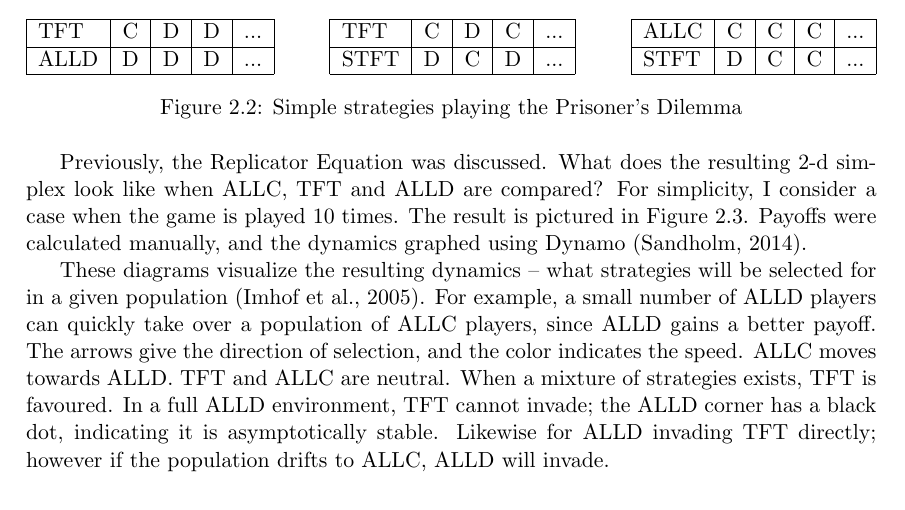
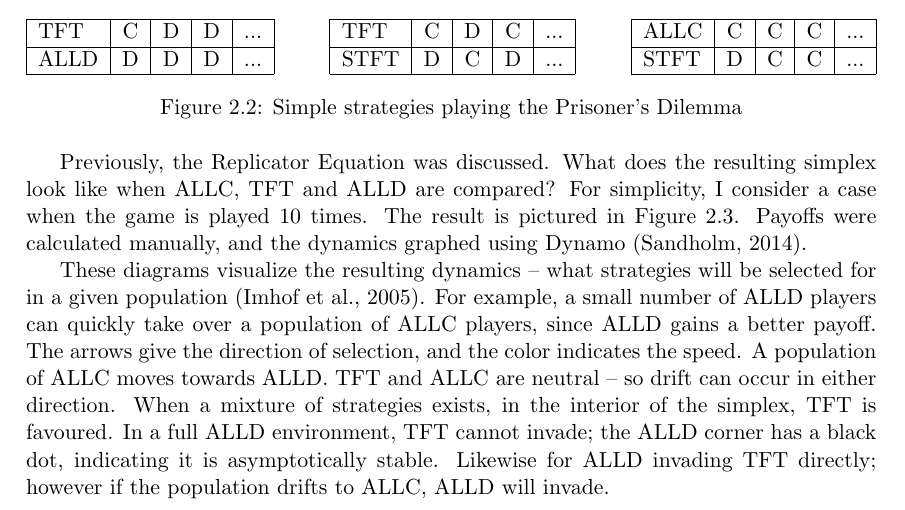
Before and after one commit to bradon/repeatedPD, a LaTeX thesis (doc/Thesis Clean/thesis.tex): part of page 17 of 52, cut so that both start at the same text. Compiled offline with pdfLaTeX.

Commit message:
JG to 2.2

```diff
--- a/doc/Thesis Clean/thesis.tex
+++ b/doc/Thesis Clean/thesis.tex
@@ -415,7 +415,7 @@ STFT & D & C&C&...\\
 \end{figure}
 
 Previously, the Replicator Equation was discussed.
-What does the resulting 2-d simplex look like when ALLC, TFT and ALLD are compared?
+What does the resulting simplex look like when ALLC, TFT and ALLD are compared?
 For simplicity, I consider a case when the game is played 10 times.
 The result is pictured in Figure \ref{fig:allcalldtft}.
 Payoffs were calculated manually, and the dynamics graphed using Dynamo \citep{dynamo}.
@@ -428,9 +428,9 @@ Payoffs were calculated manually, and the dynamics graphed using Dynamo \citep{d
 \end{figure}
 
 These diagrams visualize the resulting dynamics -- what strategies will be selected for in a given population \citep{imhof:PNAS:2005}.
-For example, a small number of ALLD players can quickly take over a population of ALLC players, since ALLD gains a better payoff. The arrows give the direction of selection, and the color indicates the speed.  ALLC moves towards ALLD.
-TFT and ALLC are neutral.
-When a mixture of strategies exists, TFT is favoured.
+For example, a small number of ALLD players can quickly take over a population of ALLC players, since ALLD gains a better payoff. The arrows give the direction of selection, and the color indicates the speed. A population of ALLC moves towards ALLD.
+TFT and ALLC are neutral -- so drift can occur in either direction.
+When a mixture of strategies exists, in the interior of the simplex, TFT is favoured.
 In a full ALLD environment, TFT cannot invade; the ALLD corner has a black dot, indicating it is asymptotically stable.
 Likewise for ALLD invading TFT directly; however if the population drifts to ALLC, ALLD will invade.
 
```
Also changed, not shown: doc/Thesis Clean/thesis.pdf.
